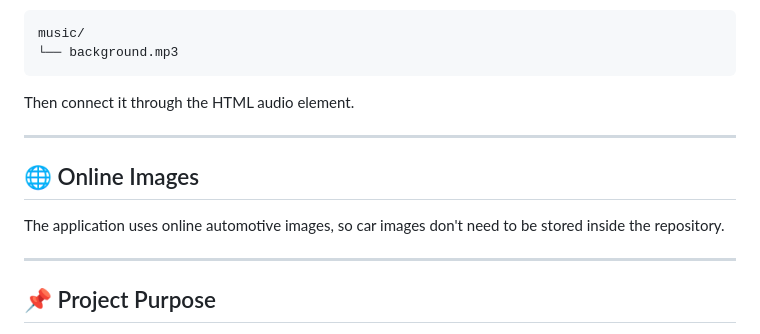
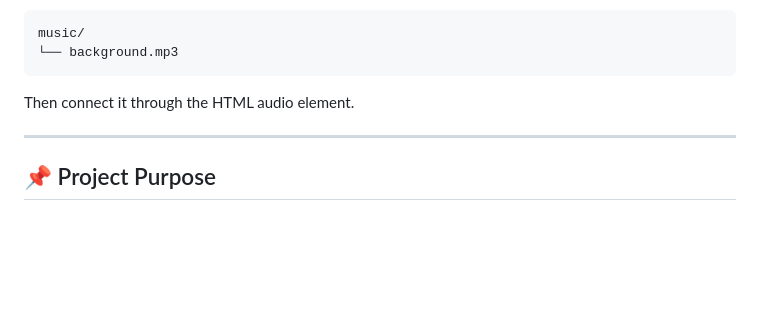
Before and after one commit to Kaveeshamalindi/Intelligent-Vehicle-Valuation, a Markdown page: README.md, the part around the change. GitHub-like rendering; blank space fills up the shorter version.

```diff
--- a/README.md
+++ b/README.md
@@ -230,12 +230,6 @@ Then connect it through the HTML audio element.
 
 ---
 
-## 🌐 Online Images
-
-The application uses online automotive images, so car images don't need to be stored inside the repository.
-
----
-
 ## 📌 Project Purpose
 
 This project was created to practice the complete workflow of a beginner-friendly machine learning application:
```
